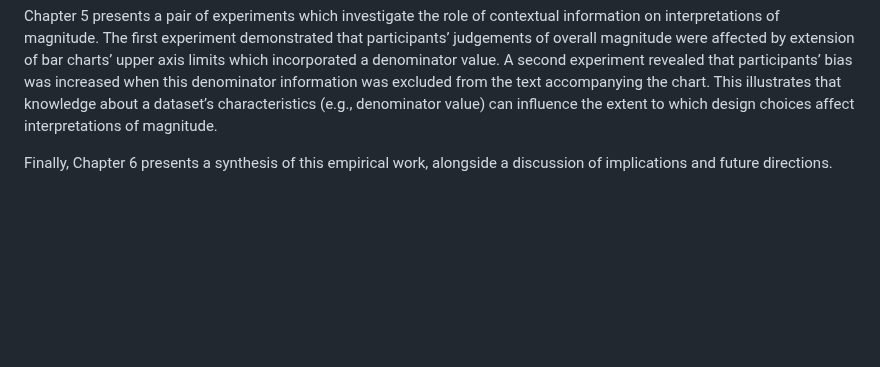
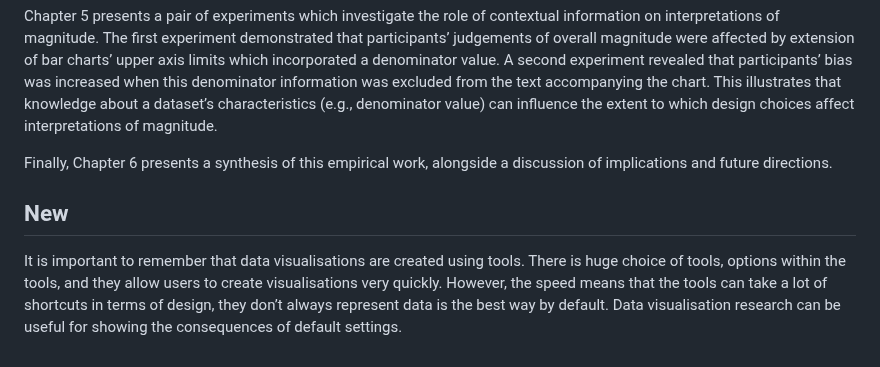
Before and after one commit to duncanbradley/thesis, a Markdown page: intro.md, the part around the change. Rendered like a GitHub page; blank space fills up the shorter version.

```diff
--- a/intro.md
+++ b/intro.md
@@ -103,3 +103,7 @@ Chapter 4 presents an experiment which explores how visualisations may influence
 Chapter 5 presents a pair of experiments which investigate the role of contextual information on interpretations of magnitude. The first experiment demonstrated that participants’ judgements of overall magnitude were affected by extension of bar charts’ upper axis limits which incorporated a denominator value. A second experiment revealed that participants’ bias was increased when this denominator information was excluded from the text accompanying the chart. This illustrates that knowledge about a dataset’s characteristics (e.g., denominator value) can influence the extent to which design choices affect interpretations of magnitude.
 
 Finally, Chapter 6 presents a synthesis of this empirical work, alongside a discussion of implications and future directions.
+
+## New
+
+It is important to remember that data visualisations are created using tools. There is huge choice of tools, options within the tools, and they allow users to create visualisations very quickly. However, the speed means that the tools can take a lot of shortcuts in terms of design, they don’t always represent data is the best way by default. Data visualisation research can be useful for showing the consequences of default settings.
```
Also changed, not shown: conclusion.md (+8 -0 lines).
